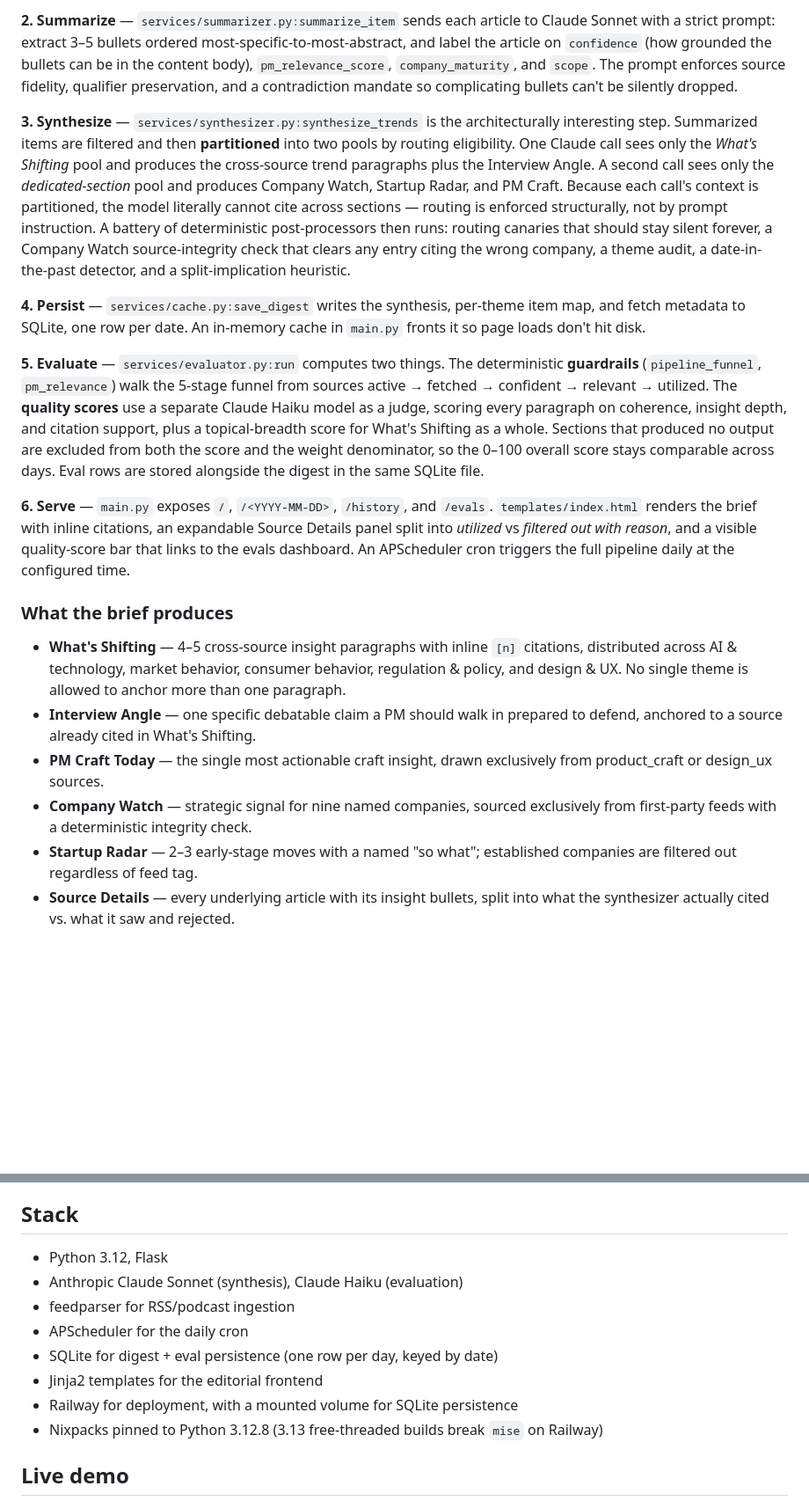
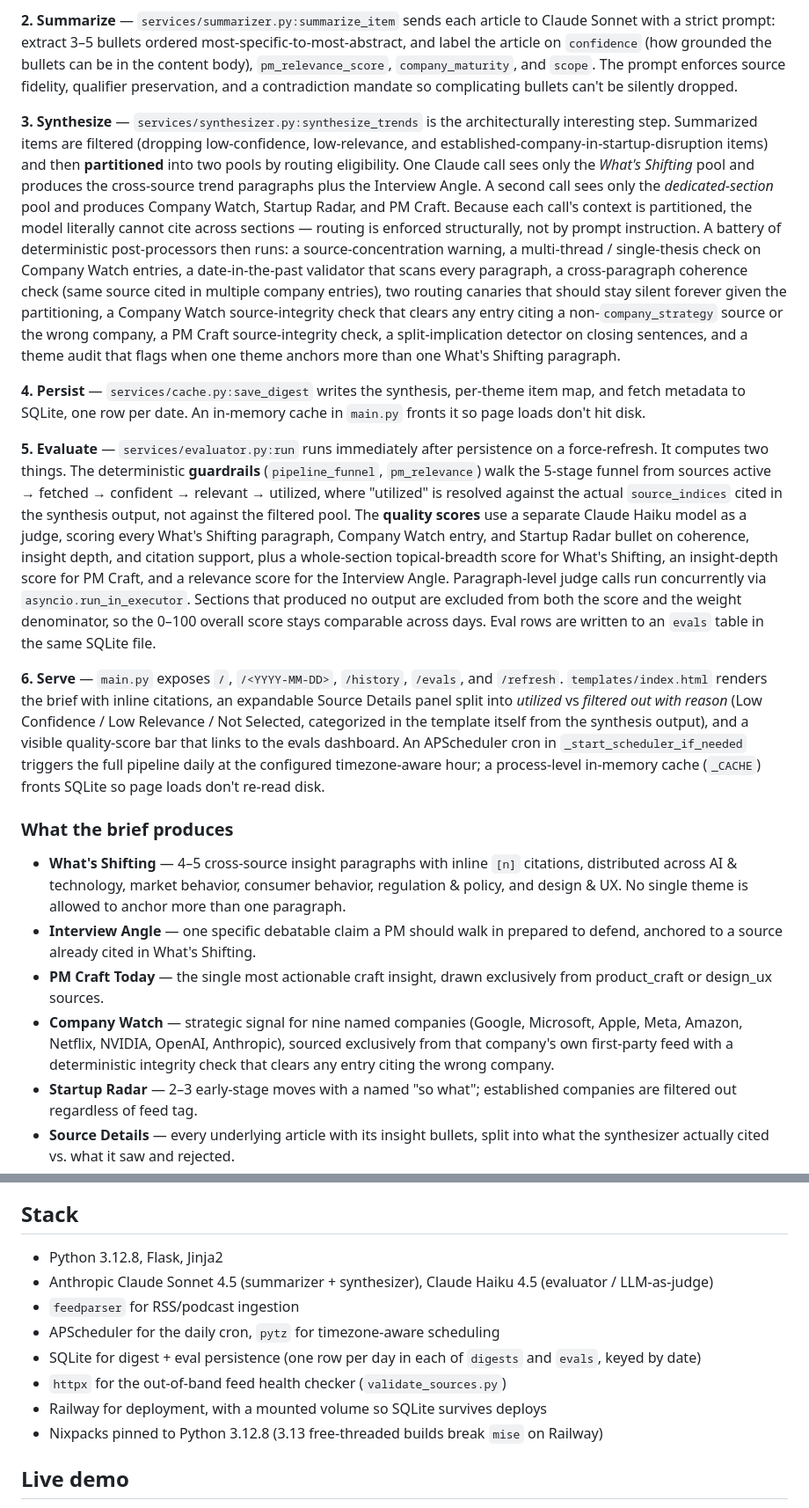
Before and after one commit to mounicasirineni/pm-intelligence-digest, a Markdown page: README.md, 2 parts joined by grey strips. Shown at 88% size. Rendered like a GitHub page; blank space fills up the shorter version.

```diff
--- a/README.md
+++ b/README.md
@@ -22,20 +22,20 @@ The pipeline is three stages plus evaluation, all orchestrated from `backend/app
 
 **2. Summarize** — `services/summarizer.py:summarize_item` sends each article to Claude Sonnet with a strict prompt: extract 3–5 bullets ordered most-specific-to-most-abstract, and label the article on `confidence` (how grounded the bullets can be in the content body), `pm_relevance_score`, `company_maturity`, and `scope`. The prompt enforces source fidelity, qualifier preservation, and a contradiction mandate so complicating bullets can't be silently dropped.
 
-**3. Synthesize** — `services/synthesizer.py:synthesize_trends` is the architecturally interesting step. Summarized items are filtered and then **partitioned** into two pools by routing eligibility. One Claude call sees only the *What's Shifting* pool and produces the cross-source trend paragraphs plus the Interview Angle. A second call sees only the *dedicated-section* pool and produces Company Watch, Startup Radar, and PM Craft. Because each call's context is partitioned, the model literally cannot cite across sections — routing is enforced structurally, not by prompt instruction. A battery of deterministic post-processors then runs: routing canaries that should stay silent forever, a Company Watch source-integrity check that clears any entry citing the wrong company, a theme audit, a date-in-the-past detector, and a split-implication heuristic.
+**3. Synthesize** — `services/synthesizer.py:synthesize_trends` is the architecturally interesting step. Summarized items are filtered (dropping low-confidence, low-relevance, and established-company-in-startup-disruption items) and then **partitioned** into two pools by routing eligibility. One Claude call sees only the *What's Shifting* pool and produces the cross-source trend paragraphs plus the Interview Angle. A second call sees only the *dedicated-section* pool and produces Company Watch, Startup Radar, and PM Craft. Because each call's context is partitioned, the model literally cannot cite across sections — routing is enforced structurally, not by prompt instruction. A battery of deterministic post-processors then runs: a source-concentration warning, a multi-thread / single-thesis check on Company Watch entries, a date-in-the-past validator that scans every paragraph, a cross-paragraph coherence check (same source cited in multiple company entries), two routing canaries that should stay silent forever given the partitioning, a Company Watch source-integrity check that clears any entry citing a non-`company_strategy` source or the wrong company, a PM Craft source-integrity check, a split-implication detector on closing sentences, and a theme audit that flags when one theme anchors more than one What's Shifting paragraph.
 
 **4. Persist** — `services/cache.py:save_digest` writes the synthesis, per-theme item map, and fetch metadata to SQLite, one row per date. An in-memory cache in `main.py` fronts it so page loads don't hit disk.
 
-**5. Evaluate** — `services/evaluator.py:run` computes two things. The deterministic **guardrails** (`pipeline_funnel`, `pm_relevance`) walk the 5-stage funnel from sources active → fetched → confident → relevant → utilized. The **quality scores** use a separate Claude Haiku model as a judge, scoring every paragraph on coherence, insight depth, and citation support, plus a topical-breadth score for What's Shifting as a whole. Sections that produced no output are excluded from both the score and the weight denominator, so the 0–100 overall score stays comparable across days. Eval rows are stored alongside the digest in the same SQLite file.
+**5. Evaluate** — `services/evaluator.py:run` runs immediately after persistence on a force-refresh. It computes two things. The deterministic **guardrails** (`pipeline_funnel`, `pm_relevance`) walk the 5-stage funnel from sources active → fetched → confident → relevant → utilized, where "utilized" is resolved against the actual `source_indices` cited in the synthesis output, not against the filtered pool. The **quality scores** use a separate Claude Haiku model as a judge, scoring every What's Shifting paragraph, Company Watch entry, and Startup Radar bullet on coherence, insight depth, and citation support, plus a whole-section topical-breadth score for What's Shifting, an insight-depth score for PM Craft, and a relevance score for the Interview Angle. Paragraph-level judge calls run concurrently via `asyncio.run_in_executor`. Sections that produced no output are excluded from both the score and the weight denominator, so the 0–100 overall score stays comparable across days. Eval rows are written to an `evals` table in the same SQLite file.
 
-**6. Serve** — `main.py` exposes `/`, `/<YYYY-MM-DD>`, `/history`, and `/evals`. `templates/index.html` renders the brief with inline citations, an expandable Source Details panel split into *utilized* vs *filtered out with reason*, and a visible quality-score bar that links to the evals dashboard. An APScheduler cron triggers the full pipeline daily at the configured time.
+**6. Serve** — `main.py` exposes `/`, `/<YYYY-MM-DD>`, `/history`, `/evals`, and `/refresh`. `templates/index.html` renders the brief with inline citations, an expandable Source Details panel split into *utilized* vs *filtered out with reason* (Low Confidence / Low Relevance / Not Selected, categorized in the template itself from the synthesis output), and a visible quality-score bar that links to the evals dashboard. An APScheduler cron in `_start_scheduler_if_needed` triggers the full pipeline daily at the configured timezone-aware hour; a process-level in-memory cache (`_CACHE`) fronts SQLite so page loads don't re-read disk.
 
 ### What the brief produces
 
 - **What's Shifting** — 4–5 cross-source insight paragraphs with inline `[n]` citations, distributed across AI & technology, market behavior, consumer behavior, regulation & policy, and design & UX. No single theme is allowed to anchor more than one paragraph.
 - **Interview Angle** — one specific debatable claim a PM should walk in prepared to defend, anchored to a source already cited in What's Shifting.
 - **PM Craft Today** — the single most actionable craft insight, drawn exclusively from product_craft or design_ux sources.
-- **Company Watch** — strategic signal for nine named companies, sourced exclusively from first-party feeds with a deterministic integrity check.
+- **Company Watch** — strategic signal for nine named companies (Google, Microsoft, Apple, Meta, Amazon, Netflix, NVIDIA, OpenAI, Anthropic), sourced exclusively from that company's own first-party feed with a deterministic integrity check that clears any entry citing the wrong company.
 - **Startup Radar** — 2–3 early-stage moves with a named "so what"; established companies are filtered out regardless of feed tag.
 - **Source Details** — every underlying article with its insight bullets, split into what the synthesizer actually cited vs. what it saw and rejected.
 
@@ -53,13 +53,13 @@ The pipeline is three stages plus evaluation, all orchestrated from `backend/app
 
 ## Stack
 
-- Python 3.12, Flask
-- Anthropic Claude Sonnet (synthesis), Claude Haiku (evaluation)
-- feedparser for RSS/podcast ingestion
-- APScheduler for the daily cron
-- SQLite for digest + eval persistence (one row per day, keyed by date)
-- Jinja2 templates for the editorial frontend
-- Railway for deployment, with a mounted volume for SQLite persistence
+- Python 3.12.8, Flask, Jinja2
+- Anthropic Claude Sonnet 4.5 (summarizer + synthesizer), Claude Haiku 4.5 (evaluator / LLM-as-judge)
+- `feedparser` for RSS/podcast ingestion
+- APScheduler for the daily cron, `pytz` for timezone-aware scheduling
+- SQLite for digest + eval persistence (one row per day in each of `digests` and `evals`, keyed by date)
+- `httpx` for the out-of-band feed health checker (`validate_sources.py`)
+- Railway for deployment, with a mounted volume so SQLite survives deploys
 - Nixpacks pinned to Python 3.12.8 (3.13 free-threaded builds break `mise` on Railway)
 
 ## Live demo
```
